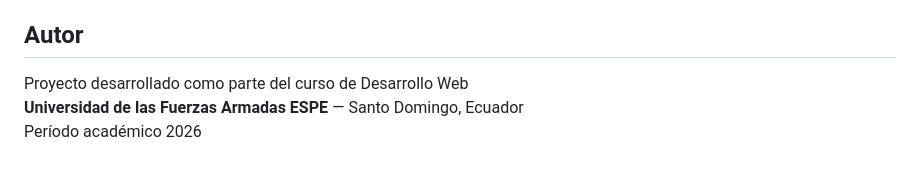
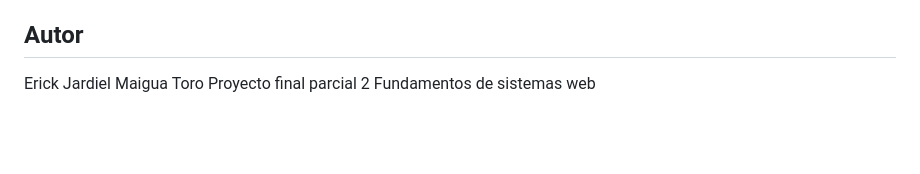
Before and after one commit to erickmaigua/ProyectoU1, a Markdown page: README.md, the part around the change. Drawn GitHub-style; blank space fills up the shorter version.

Commit message:
Arreglo de readme

```diff
--- a/README.md
+++ b/README.md
@@ -93,6 +93,5 @@ En esta etapa los datos son simulados directamente en el HTML. En una implementa
 
 ## Autor
 
-Proyecto desarrollado como parte del curso de Desarrollo Web
-**Universidad de las Fuerzas Armadas ESPE** — Santo Domingo, Ecuador
-Período académico 2026
+Erick Jardiel Maigua Toro
+Proyecto final parcial 2 Fundamentos de sistemas web
```
